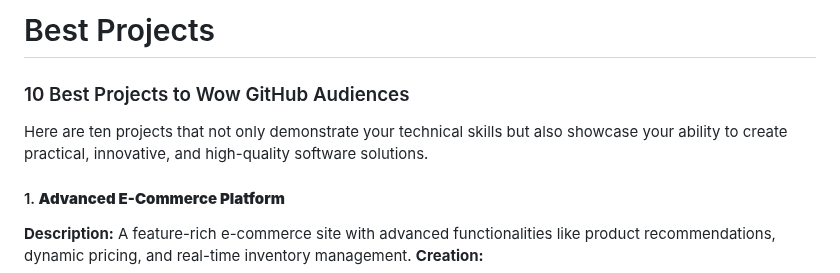
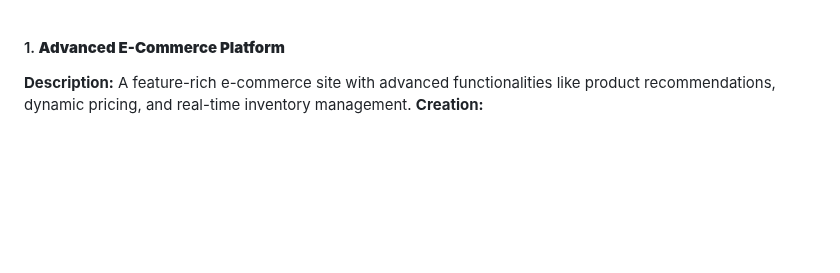
Before and after one commit to AjBorbzz/Other-Python-Projects, a Markdown page: README.md, the part around the change. Drawn GitHub-style; blank space fills up the shorter version.

Commit message:
Update README.md
Removed headers

```diff
--- a/README.md
+++ b/README.md
@@ -1,8 +1,3 @@
-# Best Projects
-
-### 10 Best Projects to Wow GitHub Audiences
-
-Here are ten projects that not only demonstrate your technical skills but also showcase your ability to create practical, innovative, and high-quality software solutions.
 
 #### 1. **Advanced E-Commerce Platform**
 **Description:** A feature-rich e-commerce site with advanced functionalities like product recommendations, dynamic pricing, and real-time inventory management.
```
